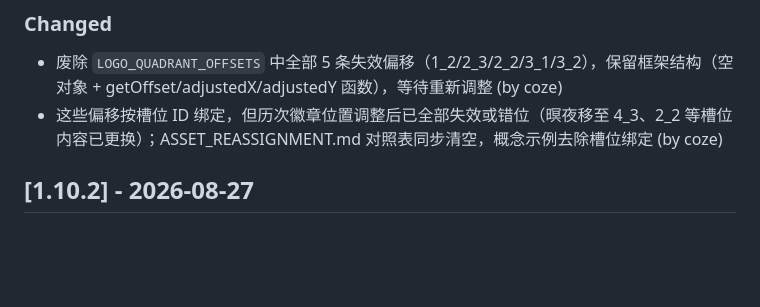
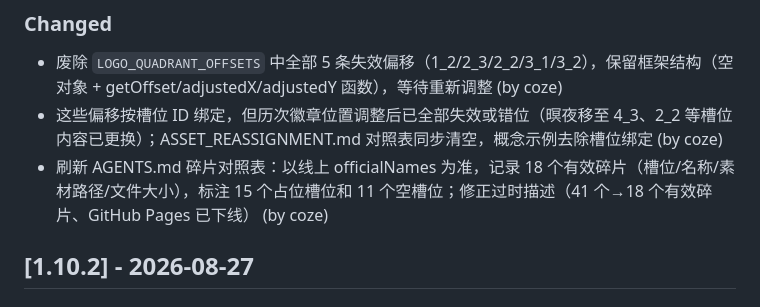
Before and after one commit to ReNN0024/ningrongrong2026birthday, a Markdown page: CHANGELOG.md, the part around the change. Rendered like a GitHub page; blank space fills up the shorter version.

```diff
--- a/CHANGELOG.md
+++ b/CHANGELOG.md
@@ -11,6 +11,7 @@
 ### Changed
 - 废除 `LOGO_QUADRANT_OFFSETS` 中全部 5 条失效偏移（1_2/2_3/2_2/3_1/3_2），保留框架结构（空对象 + getOffset/adjustedX/adjustedY 函数），等待重新调整 (by coze)
 - 这些偏移按槽位 ID 绑定，但历次徽章位置调整后已全部失效或错位（暝夜移至 4_3、2_2 等槽位内容已更换）；ASSET_REASSIGNMENT.md 对照表同步清空，概念示例去除槽位绑定 (by coze)
+- 刷新 AGENTS.md 碎片对照表：以线上 officialNames 为准，记录 18 个有效碎片（槽位/名称/素材路径/文件大小），标注 15 个占位槽位和 11 个空槽位；修正过时描述（41 个→18 个有效碎片、GitHub Pages 已下线） (by coze)
 
 ## [1.10.2] - 2026-08-27
 
```
Also changed, not shown: AGENTS.md (+31 -5 lines).
